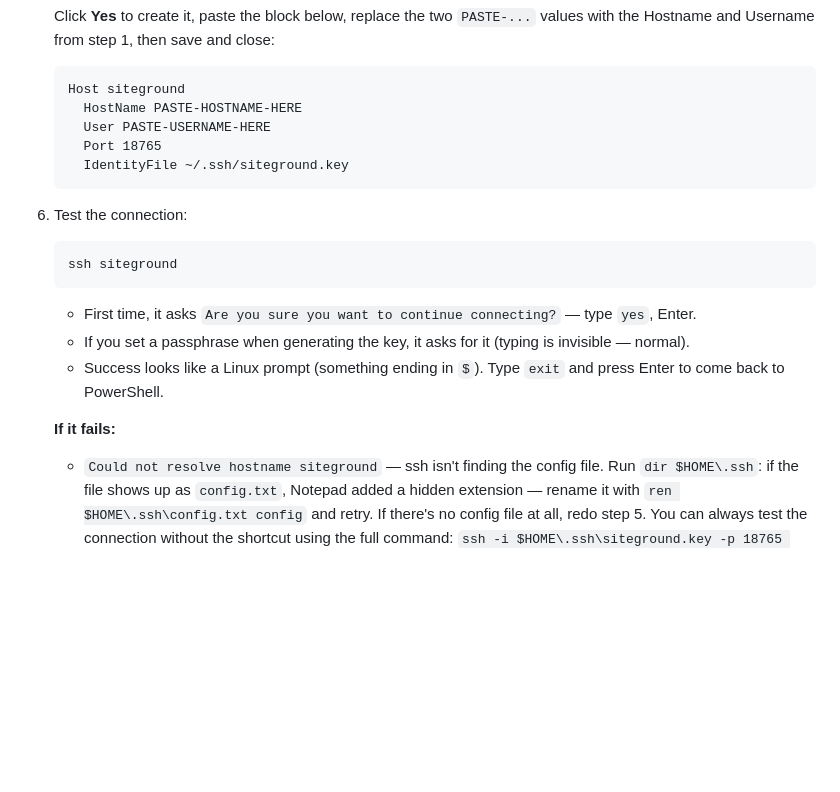
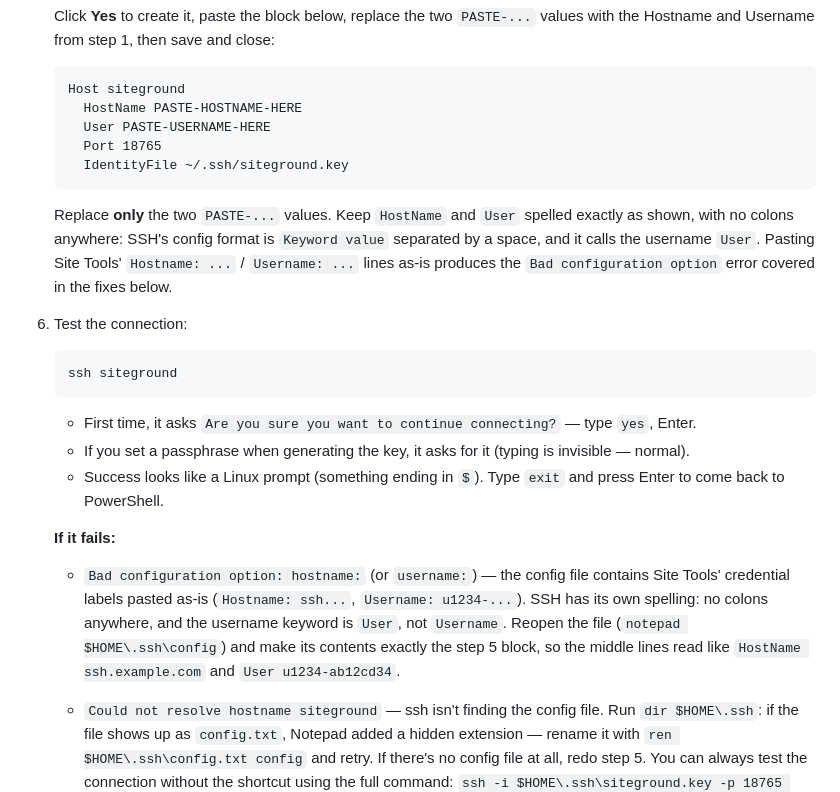
Before and after one commit to watts-j/maketolearnwebsite, a Markdown page: docs/WINDOWS-WALKTHROUGH.md, the part around the change. Drawn GitHub-style; blank space fills up the shorter version.

Commit message:
Cover Site Tools credential-label paste error in SSH troubleshooting
Real-world failure: pasting "Hostname: ..." / "Username: ..." from the
SSH Credentials panel verbatim into ~/.ssh/config yields "Bad
configuration option". Warn at the config-creation step and add the
exact error and fix to the failure list.

Co-Authored-By: Claude Fable 5 <noreply@anthropic.com>
Claude-Session: https://claude.ai/code/session_016eEZM2zmMEiZVjqxBn2QnJ

````diff
--- a/docs/WINDOWS-WALKTHROUGH.md
+++ b/docs/WINDOWS-WALKTHROUGH.md
@@ -57,6 +57,11 @@ command should print something, the expected result is described — check it be
      IdentityFile ~/.ssh/siteground.key
    ```
 
+   Replace **only** the two `PASTE-...` values. Keep `HostName` and `User` spelled exactly as
+   shown, with no colons anywhere: SSH's config format is `Keyword value` separated by a space,
+   and it calls the username `User`. Pasting Site Tools' `Hostname: ...` / `Username: ...` lines
+   as-is produces the `Bad configuration option` error covered in the fixes below.
+
 6. Test the connection:
 
    ```powershell
@@ -69,6 +74,11 @@ command should print something, the expected result is described — check it be
      come back to PowerShell.
 
    **If it fails:**
+   - `Bad configuration option: hostname:` (or `username:`) — the config file contains Site
+     Tools' credential labels pasted as-is (`Hostname: ssh...`, `Username: u1234-...`). SSH has
+     its own spelling: no colons anywhere, and the username keyword is `User`, not `Username`.
+     Reopen the file (`notepad $HOME\.ssh\config`) and make its contents exactly the step 5
+     block, so the middle lines read like `HostName ssh.example.com` and `User u1234-ab12cd34`.
    - `Could not resolve hostname siteground` — ssh isn't finding the config file. Run
      `dir $HOME\.ssh`: if the file shows up as `config.txt`, Notepad added a hidden extension —
      rename it with `ren $HOME\.ssh\config.txt config` and retry. If there's no config file at
````
